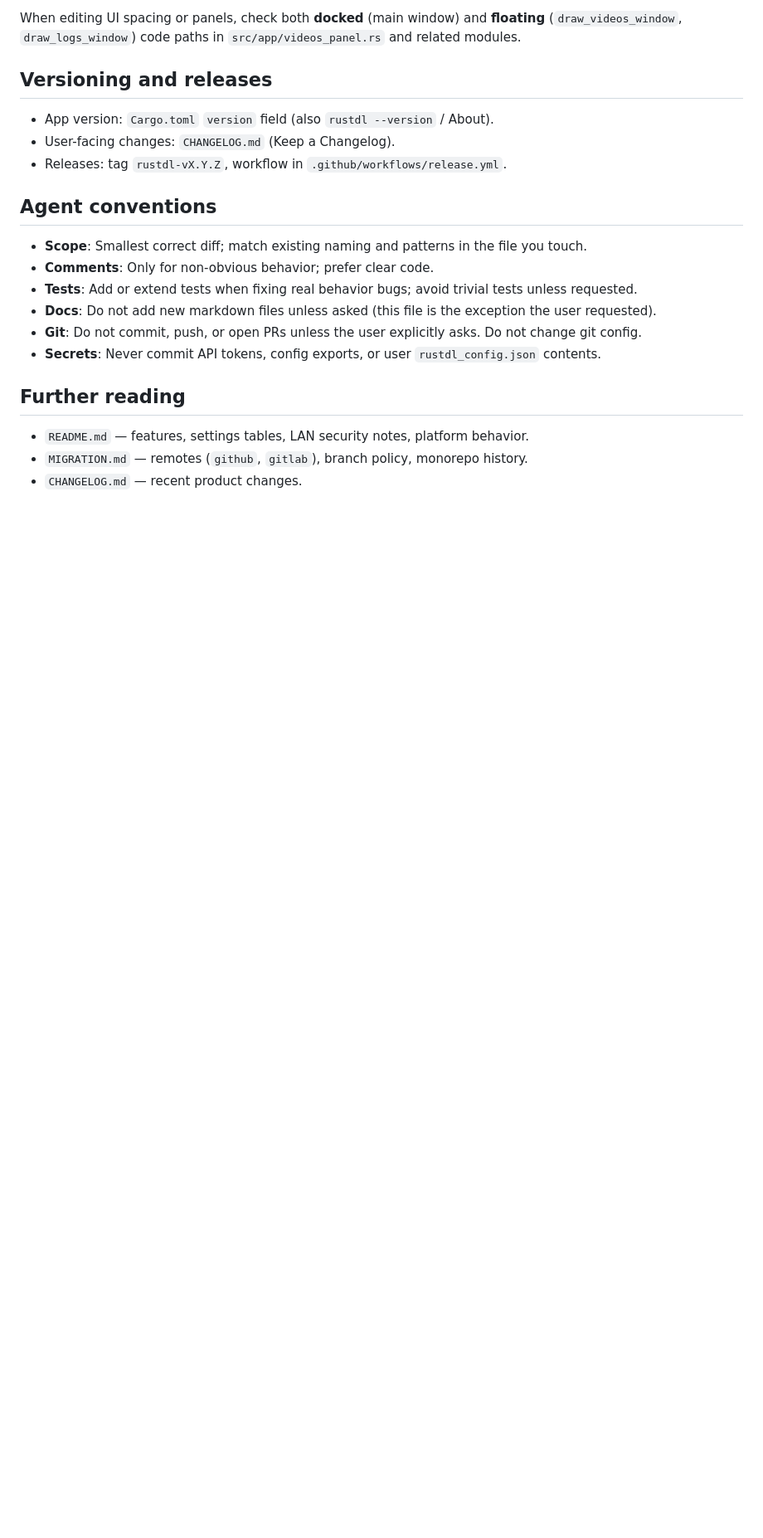
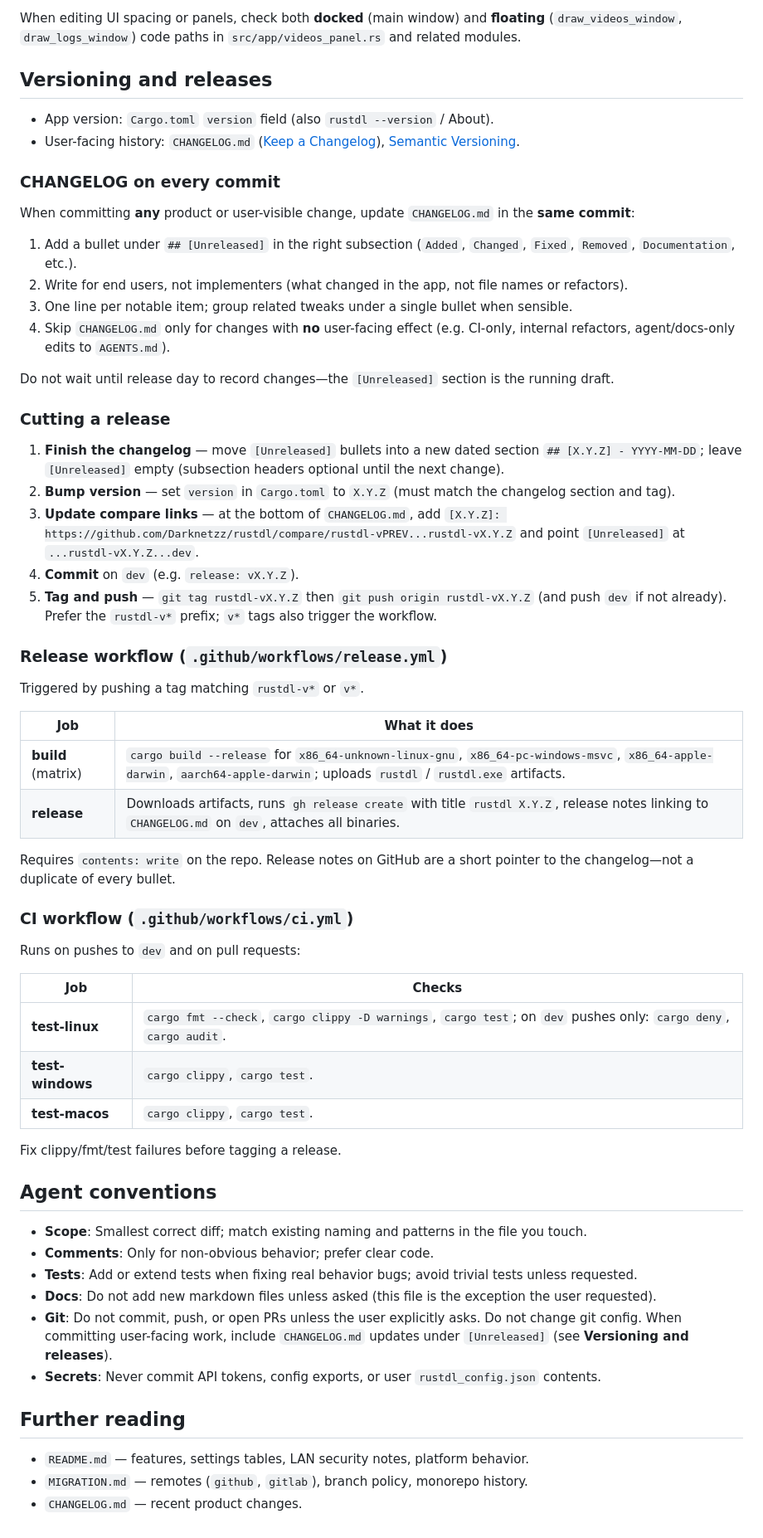
Before and after one commit to Darknetzz/rustdl, a Markdown page: AGENTS.md, the part around the change. Shown at 83% size. Drawn GitHub-style; blank space fills up the shorter version.

Commit message:
Enhance versioning guidelines and changelog management in AGENTS.md
- Updated the versioning section to clarify the process for maintaining the CHANGELOG.md with user-facing changes.
- Added detailed instructions for updating the changelog on every commit, emphasizing the importance of recording changes promptly.
- Included steps for cutting a release, ensuring a clear workflow for versioning and tagging.
- Enhanced the documentation to improve clarity and usability for contributors regarding versioning practices.

```diff
--- a/AGENTS.md
+++ b/AGENTS.md
@@ -80,8 +80,49 @@ When editing UI spacing or panels, check both **docked** (main window) and **flo
 ## Versioning and releases
 
 - App version: `Cargo.toml` `version` field (also `rustdl --version` / About).
-- User-facing changes: `CHANGELOG.md` (Keep a Changelog).
-- Releases: tag `rustdl-vX.Y.Z`, workflow in `.github/workflows/release.yml`.
+- User-facing history: `CHANGELOG.md` ([Keep a Changelog](https://keepachangelog.com/en/1.1.0/)), [Semantic Versioning](https://semver.org/).
+
+### CHANGELOG on every commit
+
+When committing **any** product or user-visible change, update `CHANGELOG.md` in the **same commit**:
+
+1. Add a bullet under `## [Unreleased]` in the right subsection (`Added`, `Changed`, `Fixed`, `Removed`, `Documentation`, etc.).
+2. Write for end users, not implementers (what changed in the app, not file names or refactors).
+3. One line per notable item; group related tweaks under a single bullet when sensible.
+4. Skip `CHANGELOG.md` only for changes with **no** user-facing effect (e.g. CI-only, internal refactors, agent/docs-only edits to `AGENTS.md`).
+
+Do not wait until release day to record changes—the `[Unreleased]` section is the running draft.
+
+### Cutting a release
+
+1. **Finish the changelog** — move `[Unreleased]` bullets into a new dated section `## [X.Y.Z] - YYYY-MM-DD`; leave `[Unreleased]` empty (subsection headers optional until the next change).
+2. **Bump version** — set `version` in `Cargo.toml` to `X.Y.Z` (must match the changelog section and tag).
+3. **Update compare links** — at the bottom of `CHANGELOG.md`, add `[X.Y.Z]: https://github.com/Darknetzz/rustdl/compare/rustdl-vPREV...rustdl-vX.Y.Z` and point `[Unreleased]` at `...rustdl-vX.Y.Z...dev`.
+4. **Commit** on `dev` (e.g. `release: vX.Y.Z`).
+5. **Tag and push** — `git tag rustdl-vX.Y.Z` then `git push origin rustdl-vX.Y.Z` (and push `dev` if not already). Prefer the `rustdl-v*` prefix; `v*` tags also trigger the workflow.
+
+### Release workflow (`.github/workflows/release.yml`)
+
+Triggered by pushing a tag matching `rustdl-v*` or `v*`.
+
+| Job | What it does |
+|-----|----------------|
+| **build** (matrix) | `cargo build --release` for `x86_64-unknown-linux-gnu`, `x86_64-pc-windows-msvc`, `x86_64-apple-darwin`, `aarch64-apple-darwin`; uploads `rustdl` / `rustdl.exe` artifacts. |
+| **release** | Downloads artifacts, runs `gh release create` with title `rustdl X.Y.Z`, release notes linking to `CHANGELOG.md` on `dev`, attaches all binaries. |
+
+Requires `contents: write` on the repo. Release notes on GitHub are a short pointer to the changelog—not a duplicate of every bullet.
+
+### CI workflow (`.github/workflows/ci.yml`)
+
+Runs on pushes to `dev` and on pull requests:
+
+| Job | Checks |
+|-----|--------|
+| **test-linux** | `cargo fmt --check`, `cargo clippy -D warnings`, `cargo test`; on `dev` pushes only: `cargo deny`, `cargo audit`. |
+| **test-windows** | `cargo clippy`, `cargo test`. |
+| **test-macos** | `cargo clippy`, `cargo test`. |
+
+Fix clippy/fmt/test failures before tagging a release.
 
 ## Agent conventions
 
@@ -89,7 +130,7 @@ When editing UI spacing or panels, check both **docked** (main window) and **flo
 - **Comments**: Only for non-obvious behavior; prefer clear code.
 - **Tests**: Add or extend tests when fixing real behavior bugs; avoid trivial tests unless requested.
 - **Docs**: Do not add new markdown files unless asked (this file is the exception the user requested).
-- **Git**: Do not commit, push, or open PRs unless the user explicitly asks. Do not change git config.
+- **Git**: Do not commit, push, or open PRs unless the user explicitly asks. Do not change git config. When committing user-facing work, include `CHANGELOG.md` updates under `[Unreleased]` (see **Versioning and releases**).
 - **Secrets**: Never commit API tokens, config exports, or user `rustdl_config.json` contents.
 
 ## Further reading
```
